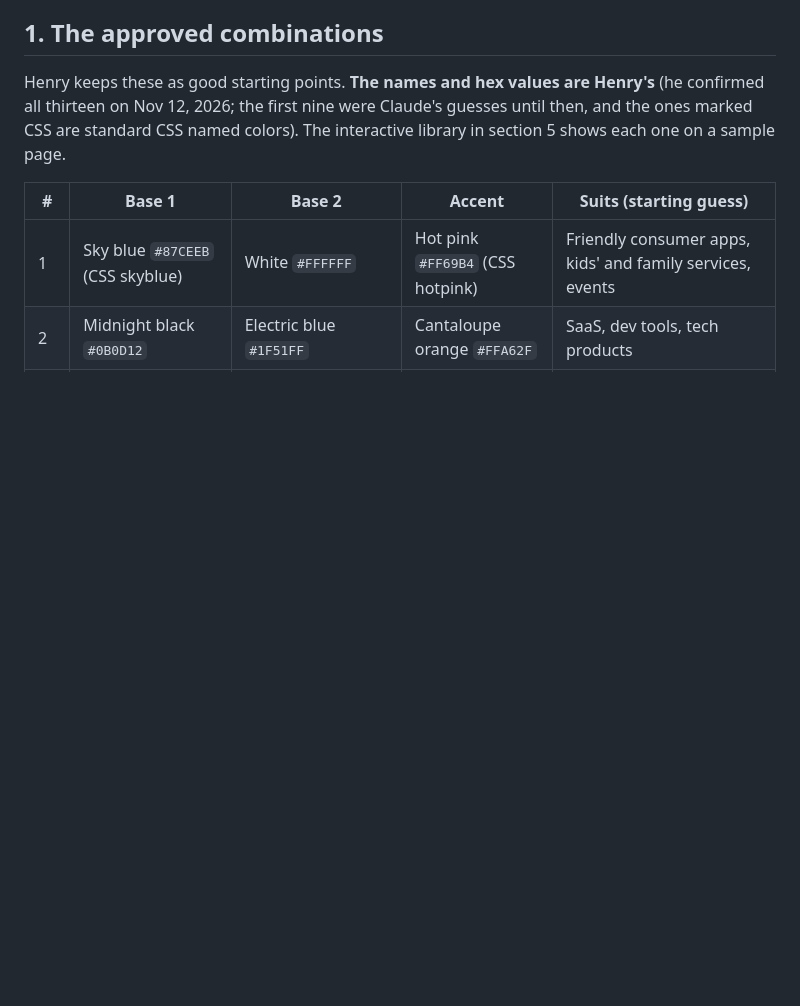
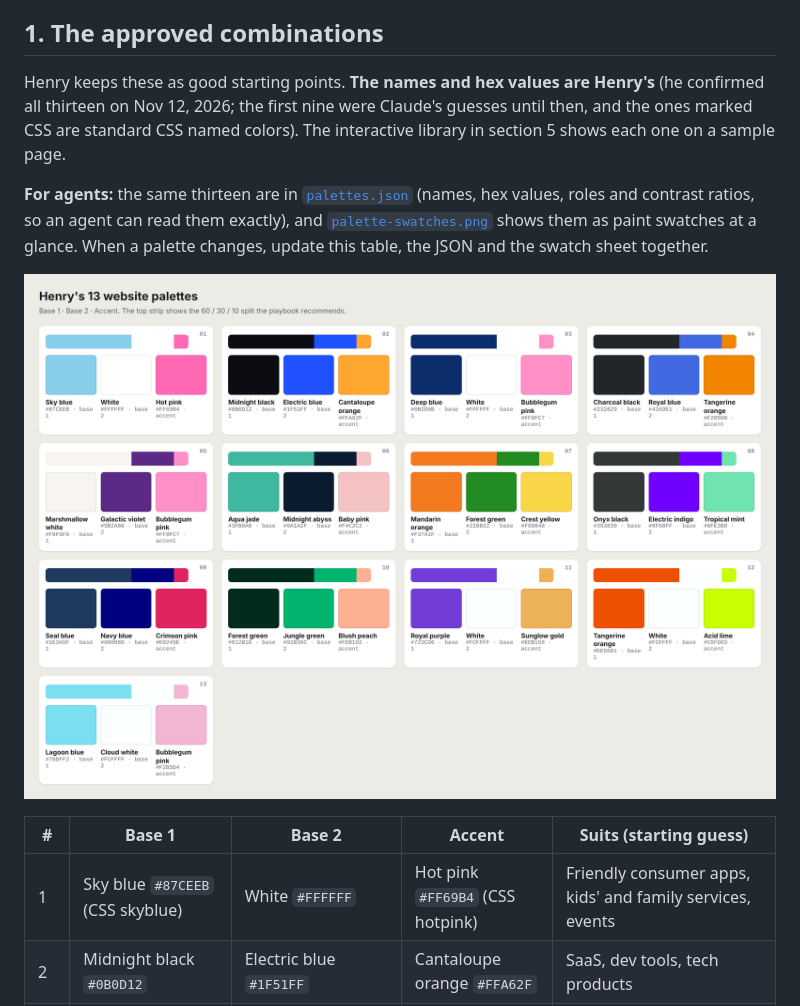
Before and after one commit to hju-dev/agent-lab, a Markdown page: docs/playbooks/accent-palettes.md, the part around the change. Rendered like a GitHub page; pictures changed too: docs/playbooks/palette-swatches.png (added); blank space fills up the shorter version.

```diff
--- a/docs/playbooks/accent-palettes.md
+++ b/docs/playbooks/accent-palettes.md
@@ -5,6 +5,10 @@
 ## 1. The approved combinations
 
 Henry keeps these as good starting points. **The names and hex values are Henry's** (he confirmed all thirteen on Nov 12, 2026; the first nine were Claude's guesses until then, and the ones marked CSS are standard CSS named colors). The interactive library in section 5 shows each one on a sample page.
+
+**For agents:** the same thirteen are in [`palettes.json`](palettes.json) (names, hex values, roles and contrast ratios, so an agent can read them exactly), and [`palette-swatches.png`](palette-swatches.png) shows them as paint swatches at a glance. When a palette changes, update this table, the JSON and the swatch sheet together.
+
+![Henry's thirteen palettes as paint swatches: base 1, base 2 and accent for each](palette-swatches.png)
 
 | # | Base 1 | Base 2 | Accent | Suits (starting guess) |
 | --- | --- | --- | --- | --- |
```
Also changed, not shown: 2 other files.
